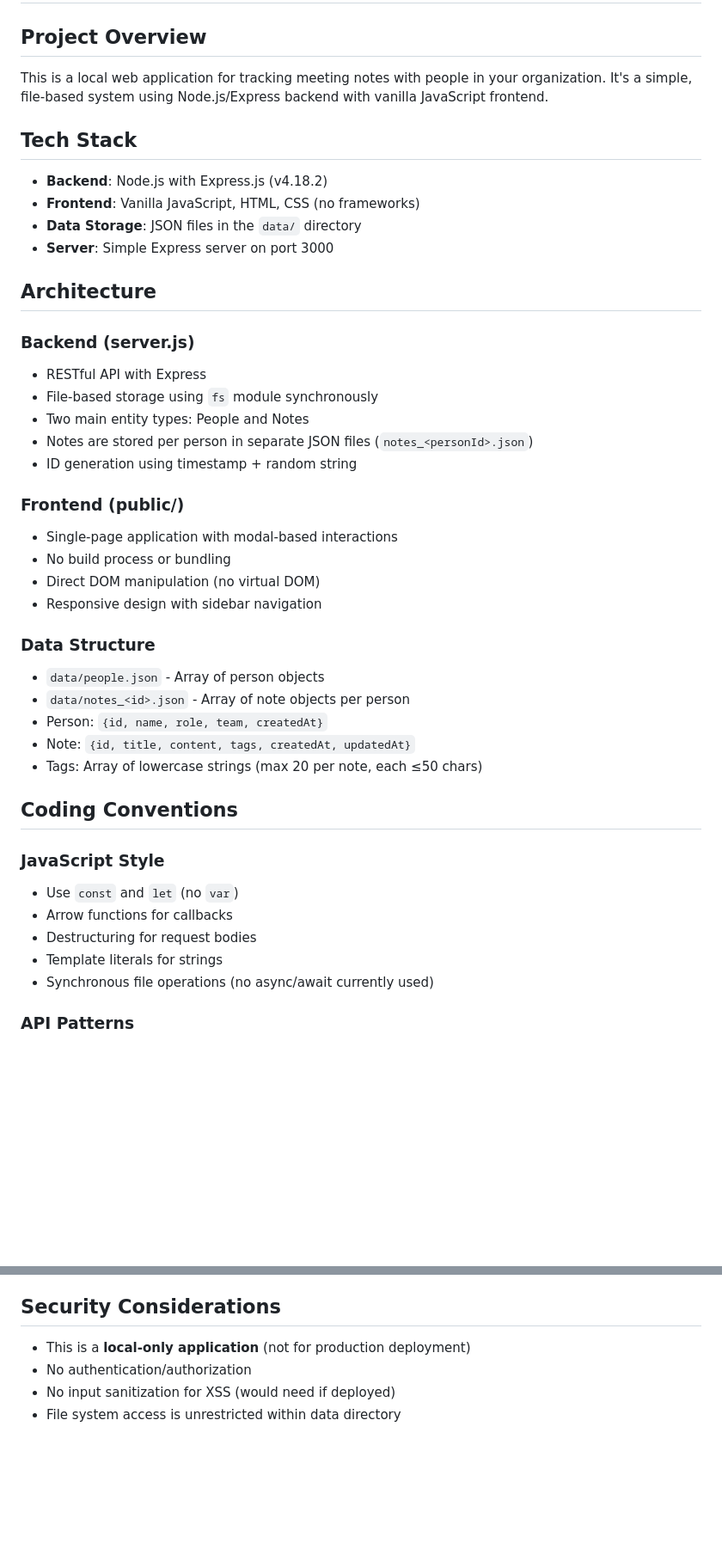
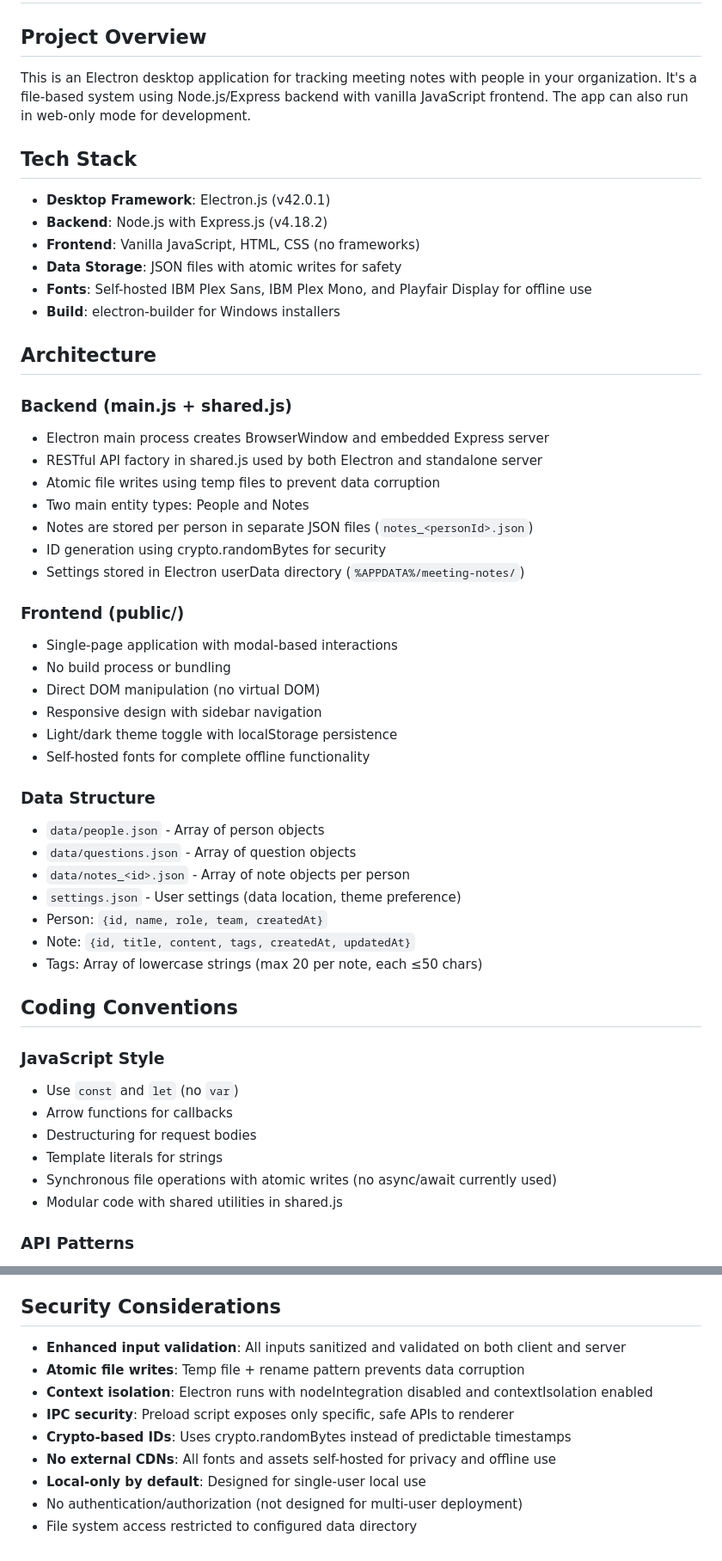
Before and after one commit to deanhume/meeting-notes, a Markdown page: .github/instructions/copilot-instructions.md, 2 parts joined by grey strips. Shown at 86% size. Drawn GitHub-style; blank space fills up the shorter version.

```diff
--- a/.github/instructions/copilot-instructions.md
+++ b/.github/instructions/copilot-instructions.md
@@ -2,33 +2,41 @@
 
 ## Project Overview
 
-This is a local web application for tracking meeting notes with people in your organization. It's a simple, file-based system using Node.js/Express backend with vanilla JavaScript frontend.
+This is an Electron desktop application for tracking meeting notes with people in your organization. It's a file-based system using Node.js/Express backend with vanilla JavaScript frontend. The app can also run in web-only mode for development.
 
 ## Tech Stack
 
+- **Desktop Framework**: Electron.js (v42.0.1)
 - **Backend**: Node.js with Express.js (v4.18.2)
 - **Frontend**: Vanilla JavaScript, HTML, CSS (no frameworks)
-- **Data Storage**: JSON files in the `data/` directory
-- **Server**: Simple Express server on port 3000
+- **Data Storage**: JSON files with atomic writes for safety
+- **Fonts**: Self-hosted IBM Plex Sans, IBM Plex Mono, and Playfair Display for offline use
+- **Build**: electron-builder for Windows installers
 
 ## Architecture
 
-### Backend (server.js)
-- RESTful API with Express
-- File-based storage using `fs` module synchronously
+### Backend (main.js + shared.js)
+- Electron main process creates BrowserWindow and embedded Express server
+- RESTful API factory in shared.js used by both Electron and standalone server
+- Atomic file writes using temp files to prevent data corruption
 - Two main entity types: People and Notes
 - Notes are stored per person in separate JSON files (`notes_<personId>.json`)
-- ID generation using timestamp + random string
+- ID generation using crypto.randomBytes for security
+- Settings stored in Electron userData directory (`%APPDATA%/meeting-notes/`)
 
 ### Frontend (public/)
 - Single-page application with modal-based interactions
 - No build process or bundling
 - Direct DOM manipulation (no virtual DOM)
 - Responsive design with sidebar navigation
+- Light/dark theme toggle with localStorage persistence
+- Self-hosted fonts for complete offline functionality
 
 ### Data Structure
 - `data/people.json` - Array of person objects
+- `data/questions.json` - Array of question objects
 - `data/notes_<id>.json` - Array of note objects per person
+- `settings.json` - User settings (data location, theme preference)
 - Person: `{id, name, role, team, createdAt}`
 - Note: `{id, title, content, tags, createdAt, updatedAt}`
 - Tags: Array of lowercase strings (max 20 per note, each ≤50 chars)
@@ -40,7 +48,8 @@ This is a local web application for tracking meeting notes with people in your o
 - Arrow functions for callbacks
 - Destructuring for request bodies
 - Template literals for strings
-- Synchronous file operations (no async/await currently used)
+- Synchronous file operations with atomic writes (no async/await currently used)
+- Modular code with shared utilities in shared.js
 
 ### API Patterns
 - RESTful endpoints: `/api/people` and `/api/people/:id/notes`
@@ -156,7 +186,12 @@ meeting-notes/
 
 ## Security Considerations
 
-- This is a **local-only application** (not for production deployment)
-- No authentication/authorization
-- No input sanitization for XSS (would need if deployed)
-- File system access is unrestricted within data directory
+- **Enhanced input validation**: All inputs sanitized and validated on both client and server
+- **Atomic file writes**: Temp file + rename pattern prevents data corruption
+- **Context isolation**: Electron runs with nodeIntegration disabled and contextIsolation enabled
+- **IPC security**: Preload script exposes only specific, safe APIs to renderer
+- **Crypto-based IDs**: Uses crypto.randomBytes instead of predictable timestamps
+- **No external CDNs**: All fonts and assets self-hosted for privacy and offline use
+- **Local-only by default**: Designed for single-user local use
+- No authentication/authorization (not designed for multi-user deployment)
+- File system access restricted to configured data directory
```
Also changed, not shown: other parts of .github/instructions/copilot-instructions.md (+30 -9 lines), README.md (+26 -7 lines).
